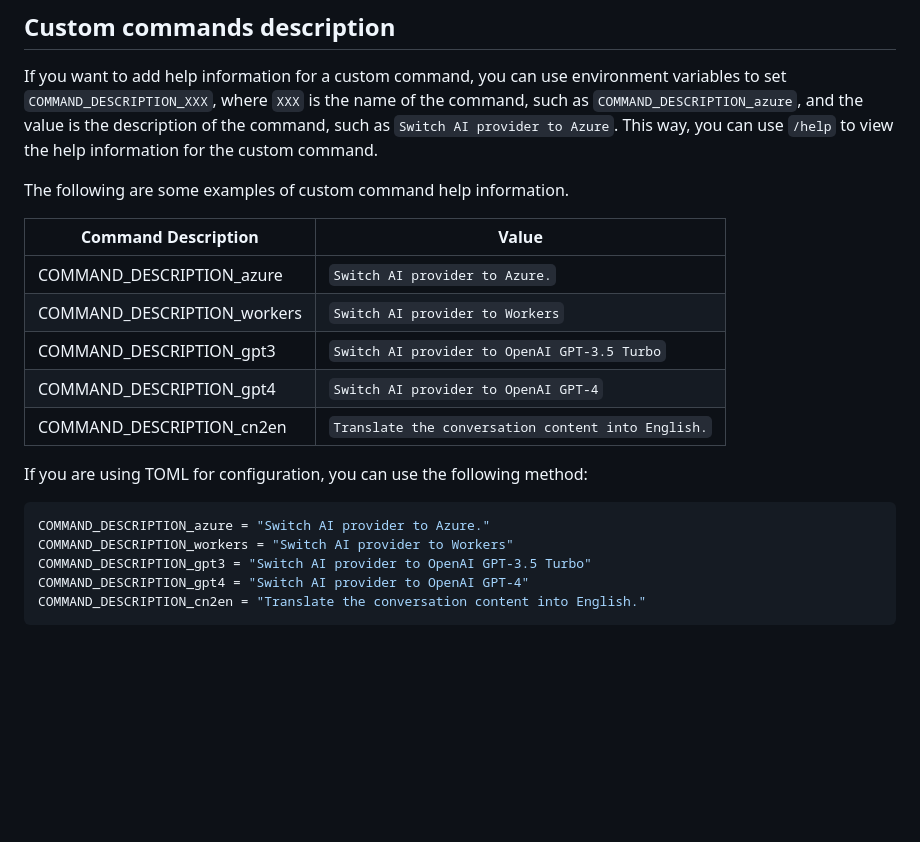
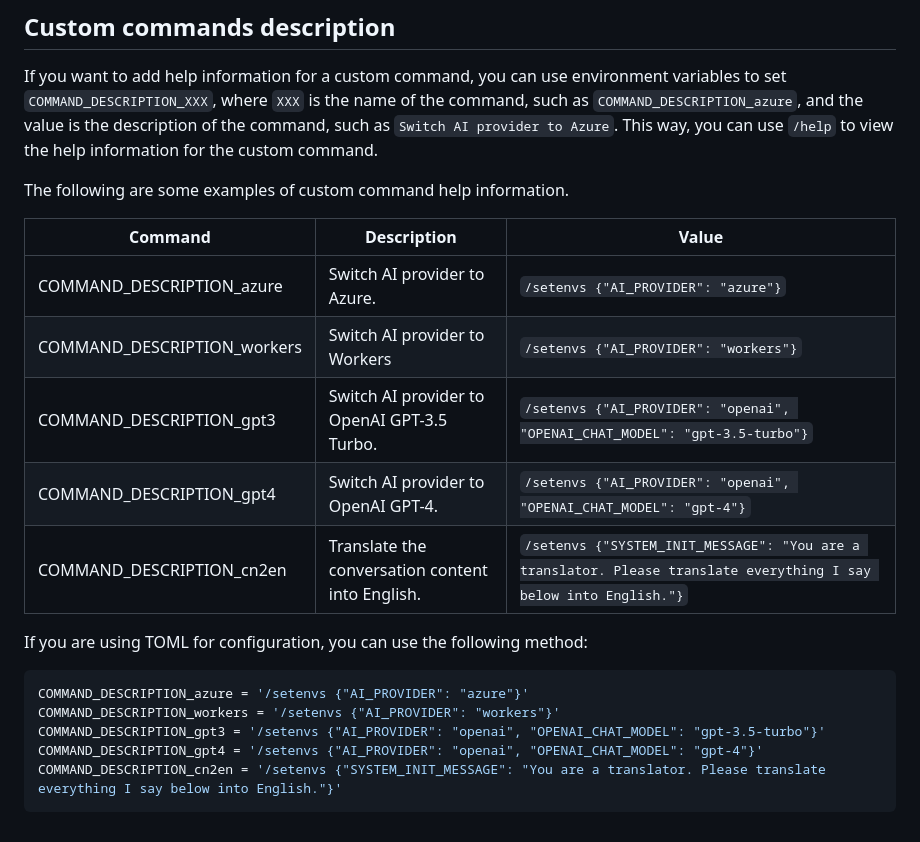
Before and after one commit to TBXark/ChatGPT-Telegram-Workers, a Markdown page: doc/en/CONFIG.md, the part around the change. Rendered like a GitHub page; blank space fills up the shorter version.

````diff
--- a/doc/en/CONFIG.md
+++ b/doc/en/CONFIG.md
@@ -192,20 +192,20 @@ If you want to add help information for a custom command, you can use environmen
 
 The following are some examples of custom command help information.
 
-| Command Description         | Value                                              |
-|-----------------------------|----------------------------------------------------|
-| COMMAND_DESCRIPTION_azure   | `Switch AI provider to Azure.`                     |
-| COMMAND_DESCRIPTION_workers | `Switch AI provider to Workers`                    |
-| COMMAND_DESCRIPTION_gpt3    | `Switch AI provider to OpenAI GPT-3.5 Turbo`       |
-| COMMAND_DESCRIPTION_gpt4    | `Switch AI provider to OpenAI GPT-4`               |
-| COMMAND_DESCRIPTION_cn2en   | `Translate the conversation content into English.` |
+| Command                     | Description                                      | Value                                                                                                             |
+|-----------------------------|--------------------------------------------------|-------------------------------------------------------------------------------------------------------------------|
+| COMMAND_DESCRIPTION_azure   | Switch AI provider to Azure.                     | `/setenvs {"AI_PROVIDER": "azure"}`                                                                               |
+| COMMAND_DESCRIPTION_workers | Switch AI provider to Workers                    | `/setenvs {"AI_PROVIDER": "workers"}`                                                                             |
+| COMMAND_DESCRIPTION_gpt3    | Switch AI provider to OpenAI GPT-3.5 Turbo.      | `/setenvs {"AI_PROVIDER": "openai", "OPENAI_CHAT_MODEL": "gpt-3.5-turbo"}`                                        |
+| COMMAND_DESCRIPTION_gpt4    | Switch AI provider to OpenAI GPT-4.              | `/setenvs {"AI_PROVIDER": "openai", "OPENAI_CHAT_MODEL": "gpt-4"}`                                                |
+| COMMAND_DESCRIPTION_cn2en   | Translate the conversation content into English. | `/setenvs {"SYSTEM_INIT_MESSAGE": "You are a translator. Please translate everything I say below into English."}` |
 
 If you are using TOML for configuration, you can use the following method:
 
 ```toml
-COMMAND_DESCRIPTION_azure = "Switch AI provider to Azure."
-COMMAND_DESCRIPTION_workers = "Switch AI provider to Workers"
-COMMAND_DESCRIPTION_gpt3 = "Switch AI provider to OpenAI GPT-3.5 Turbo"
-COMMAND_DESCRIPTION_gpt4 = "Switch AI provider to OpenAI GPT-4"
-COMMAND_DESCRIPTION_cn2en = "Translate the conversation content into English."
+COMMAND_DESCRIPTION_azure = '/setenvs {"AI_PROVIDER": "azure"}'
+COMMAND_DESCRIPTION_workers = '/setenvs {"AI_PROVIDER": "workers"}'
+COMMAND_DESCRIPTION_gpt3 = '/setenvs {"AI_PROVIDER": "openai", "OPENAI_CHAT_MODEL": "gpt-3.5-turbo"}'
+COMMAND_DESCRIPTION_gpt4 = '/setenvs {"AI_PROVIDER": "openai", "OPENAI_CHAT_MODEL": "gpt-4"}'
+COMMAND_DESCRIPTION_cn2en = '/setenvs {"SYSTEM_INIT_MESSAGE": "You are a translator. Please translate everything I say below into English."}'
 ```
````
Also changed, not shown: doc/cn/CONFIG.md (+12 -12 lines).
